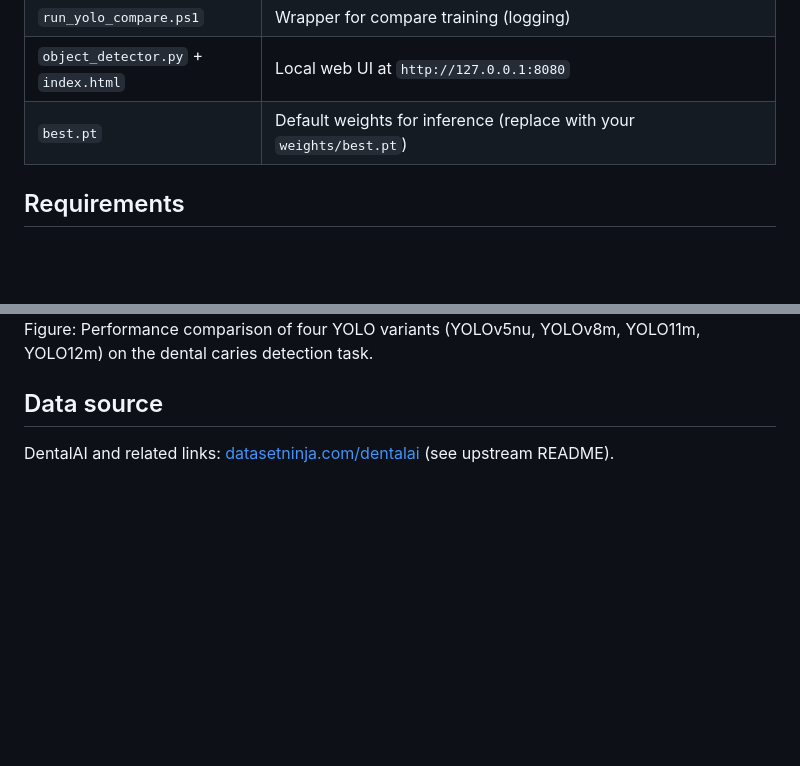
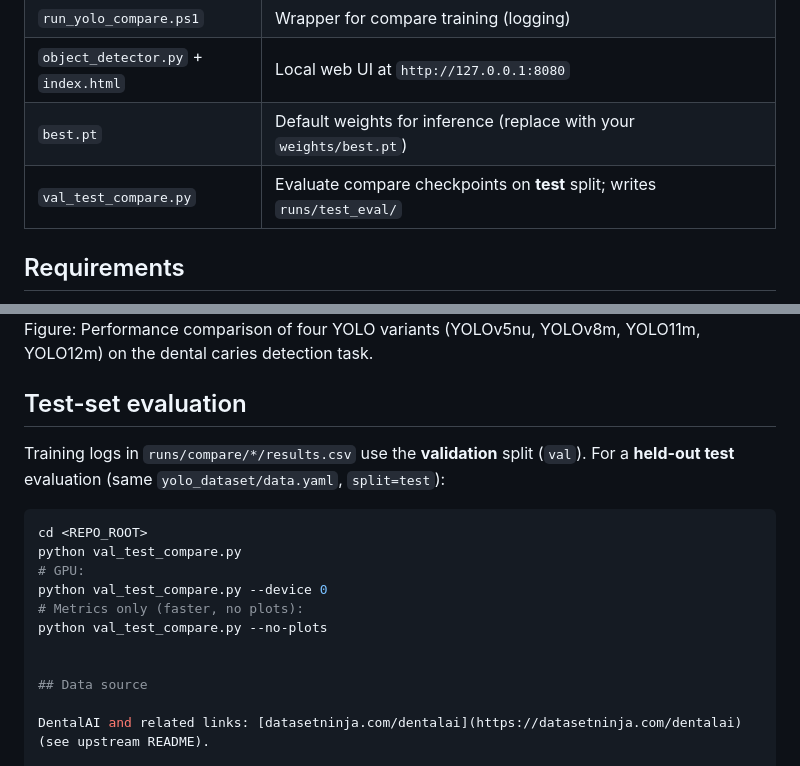
Before and after one commit to LHHHailey/Object-Detection-for-Dental-Caries-and-Related-Findings-A-Comparative-Study-of-YOLO-Variants-, a Markdown page: README.md, 2 parts joined by grey strips. Rendered like a GitHub page; blank space fills up the shorter version.

````diff
--- a/README.md
+++ b/README.md
@@ -30,6 +30,7 @@ If you use `run_all.ps1` with a `.tar`, it performs extract → `dataset/` → `
 | `run_yolo_compare.ps1` | Wrapper for compare training (logging) |
 | `object_detector.py` + `index.html` | Local web UI at `http://127.0.0.1:8080` |
 | `best.pt` | Default weights for inference (replace with your `weights/best.pt`) |
+| `val_test_compare.py` | Evaluate compare checkpoints on **test** split; writes `runs/test_eval/` |
 
 ## Requirements
 
@@ -112,6 +113,18 @@ TensorBoard: `tensorboard --logdir runs` (separate terminal).
 <img src="https://github.com/LHHHailey/Object-Detection-for-Dental-Caries-and-Related-Findings-A-Comparative-Study-of-YOLO-Variants-/blob/main/Performance%20comparison%20of%20four%20YOLO%20variants.png?raw=true" width="500" alt="Multi-model Comparison of YOLO Variants for Dental Caries Detection">
 <p style="color:gray; font-size:14px;">Figure: Performance comparison of four YOLO variants (YOLOv5nu, YOLOv8m, YOLO11m, YOLO12m) on the dental caries detection task.</p>
 
+## Test-set evaluation
+
+Training logs in `runs/compare/*/results.csv` use the **validation** split (`val`). For a **held-out test** evaluation (same `yolo_dataset/data.yaml`, `split=test`):
+
+```powershell
+cd <REPO_ROOT>
+python val_test_compare.py
+# GPU:
+python val_test_compare.py --device 0
+# Metrics only (faster, no plots):
+python val_test_compare.py --no-plots
+
 
 ## Data source
 
````
